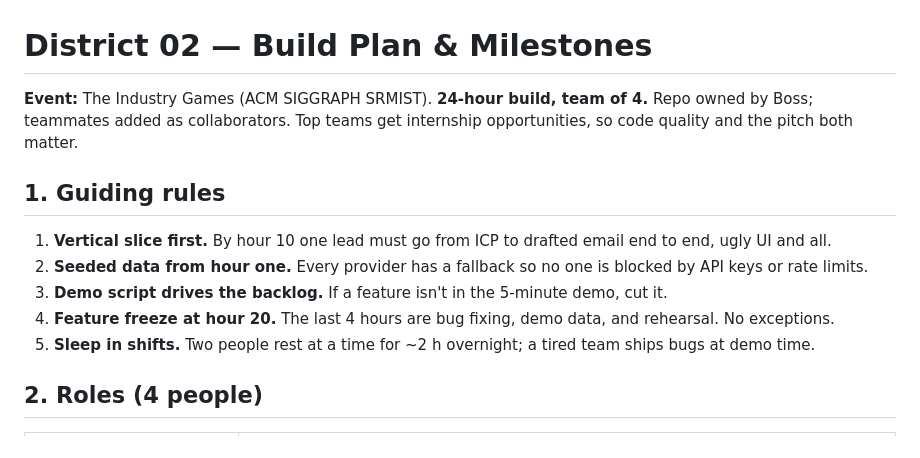
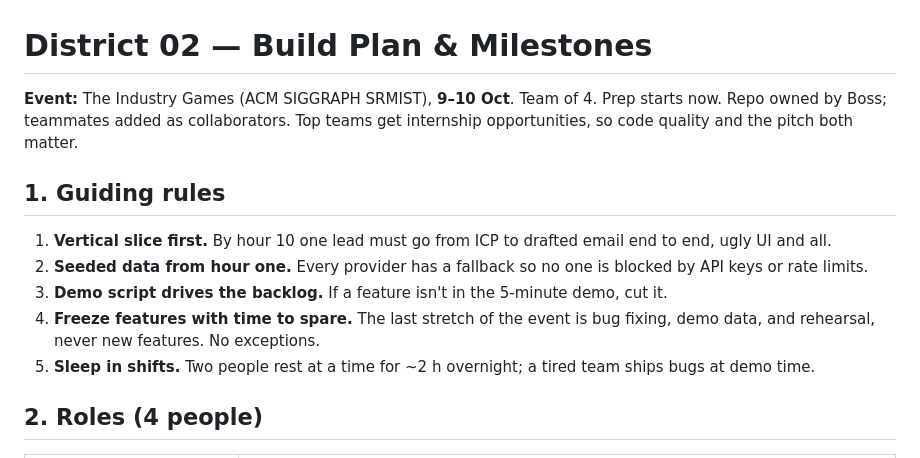
Before and after one commit to Sp-dev5/LeadSage, a Markdown page: docs/03-build-plan.md, the part around one of its changes. Drawn GitHub-style.

```diff
--- a/docs/03-build-plan.md
+++ b/docs/03-build-plan.md
@@ -1,13 +1,13 @@
 # District 02 — Build Plan & Milestones
 
-**Event:** The Industry Games (ACM SIGGRAPH SRMIST). **24-hour build, team of 4.** Repo owned by Boss; teammates added as collaborators. Top teams get internship opportunities, so code quality and the pitch both matter.
+**Event:** The Industry Games (ACM SIGGRAPH SRMIST), **9–10 Oct**. Team of 4. Prep starts now. Repo owned by Boss; teammates added as collaborators. Top teams get internship opportunities, so code quality and the pitch both matter.
 
 ## 1. Guiding rules
 
 1. **Vertical slice first.** By hour 10 one lead must go from ICP to drafted email end to end, ugly UI and all.
 2. **Seeded data from hour one.** Every provider has a fallback so no one is blocked by API keys or rate limits.
 3. **Demo script drives the backlog.** If a feature isn't in the 5-minute demo, cut it.
-4. **Feature freeze at hour 20.** The last 4 hours are bug fixing, demo data, and rehearsal. No exceptions.
+4. **Freeze features with time to spare.** The last stretch of the event is bug fixing, demo data, and rehearsal, never new features. No exceptions.
 5. **Sleep in shifts.** Two people rest at a time for ~2 h overnight; a tired team ships bugs at demo time.
 
 ## 2. Roles (4 people)
```
Also changed, not shown: other parts of docs/03-build-plan.md (+37 -36 lines), README.md (+5 -2 lines), docs/agent-starter-guide.md (added, +160 -0 lines).
